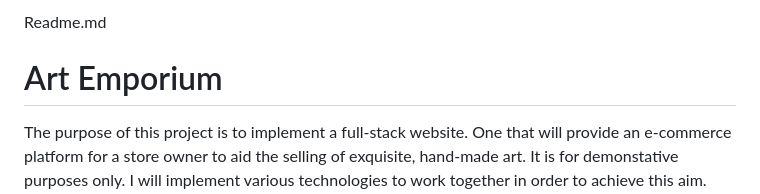
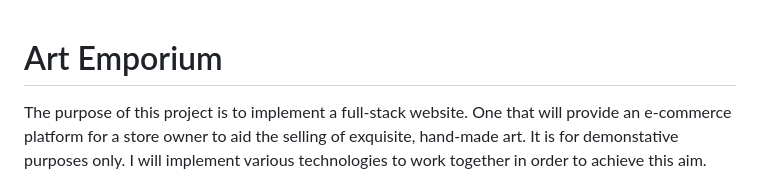
Before and after one commit to Ad-White/art_emporium, a Markdown page: README.md, the part around the change. Drawn GitHub-style.

Commit message:
Remove some text

```diff
--- a/README.md
+++ b/README.md
@@ -1,5 +1,3 @@
-Readme.md
-
 # Art Emporium
 
 The purpose of this project is to implement a full-stack website. One that will provide an e-commerce platform for a store owner to aid the selling of exquisite, hand-made art. It is for demonstative purposes only.
```
